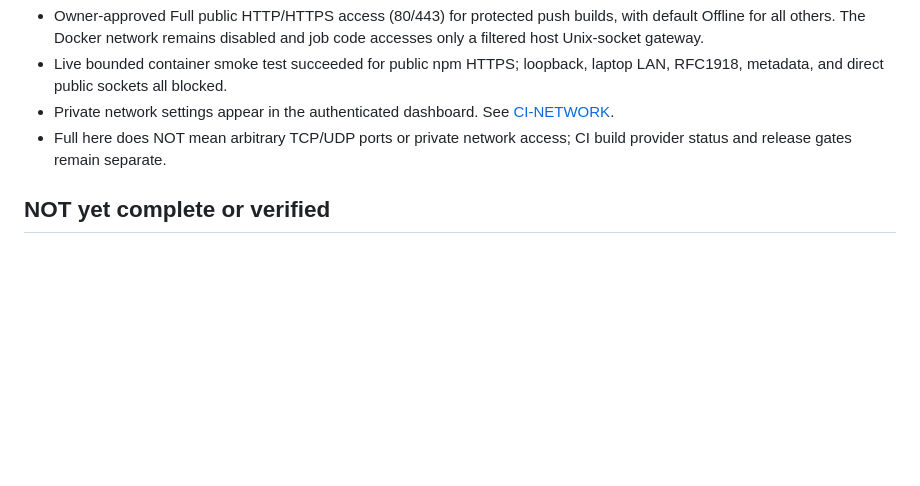
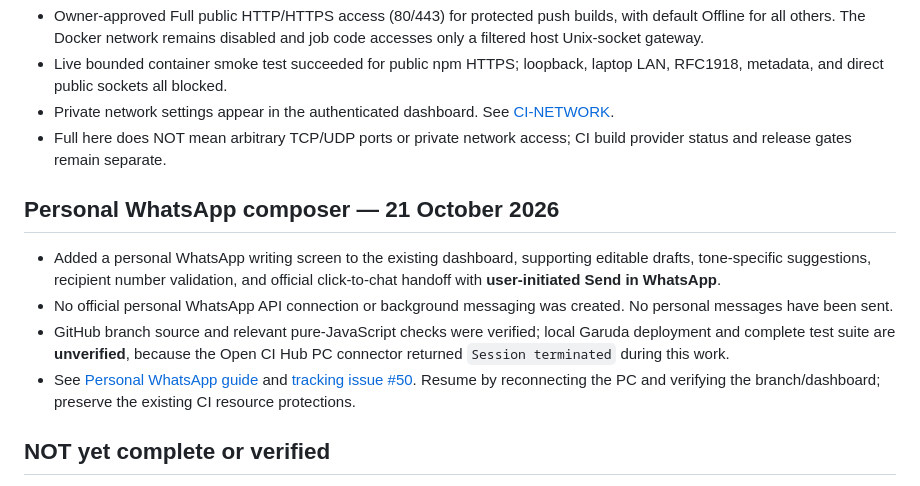
Before and after one commit to Raebu/open_ci_hub, a Markdown page: docs/PROJECT-HANDOVER.md, the part around the change. Rendered like a GitHub page; blank space fills up the shorter version.

Commit message:
Record personal WhatsApp composer and pending live-PC verification

```diff
--- a/docs/PROJECT-HANDOVER.md
+++ b/docs/PROJECT-HANDOVER.md
@@ -37,6 +37,13 @@ Host: Garuda Linux 16 GB Intel laptop, local repo under `/mnt/kingston/home/ther
 - Private network settings appear in the authenticated dashboard. See [CI-NETWORK](CI-NETWORK.md).
 - Full here does NOT mean arbitrary TCP/UDP ports or private network access; CI build provider status and release gates remain separate.
 
+## Personal WhatsApp composer — 21 October 2026
+
+- Added a personal WhatsApp writing screen to the existing dashboard, supporting editable drafts, tone-specific suggestions, recipient number validation, and official click-to-chat handoff with **user-initiated Send in WhatsApp**.
+- No official personal WhatsApp API connection or background messaging was created. No personal messages have been sent.
+- GitHub branch source and relevant pure-JavaScript checks were verified; local Garuda deployment and complete test suite are **unverified**, because the Open CI Hub PC connector returned `Session terminated` during this work.
+- See [Personal WhatsApp guide](WHATSAPP-PERSONAL.md) and [tracking issue #50](https://github.com/Raebu/open_ci_hub/issues/50). Resume by reconnecting the PC and verifying the branch/dashboard; preserve the existing CI resource protections.
+
 ## NOT yet complete or verified
 - Changed SHA → durable enqueue → admitted Docker execution → accurate provider status, logs and receipt, proven end to end.
 - GitLab project-specific review and allowlisting. Merely authenticating `glab` is not a validated Talent build.
```
